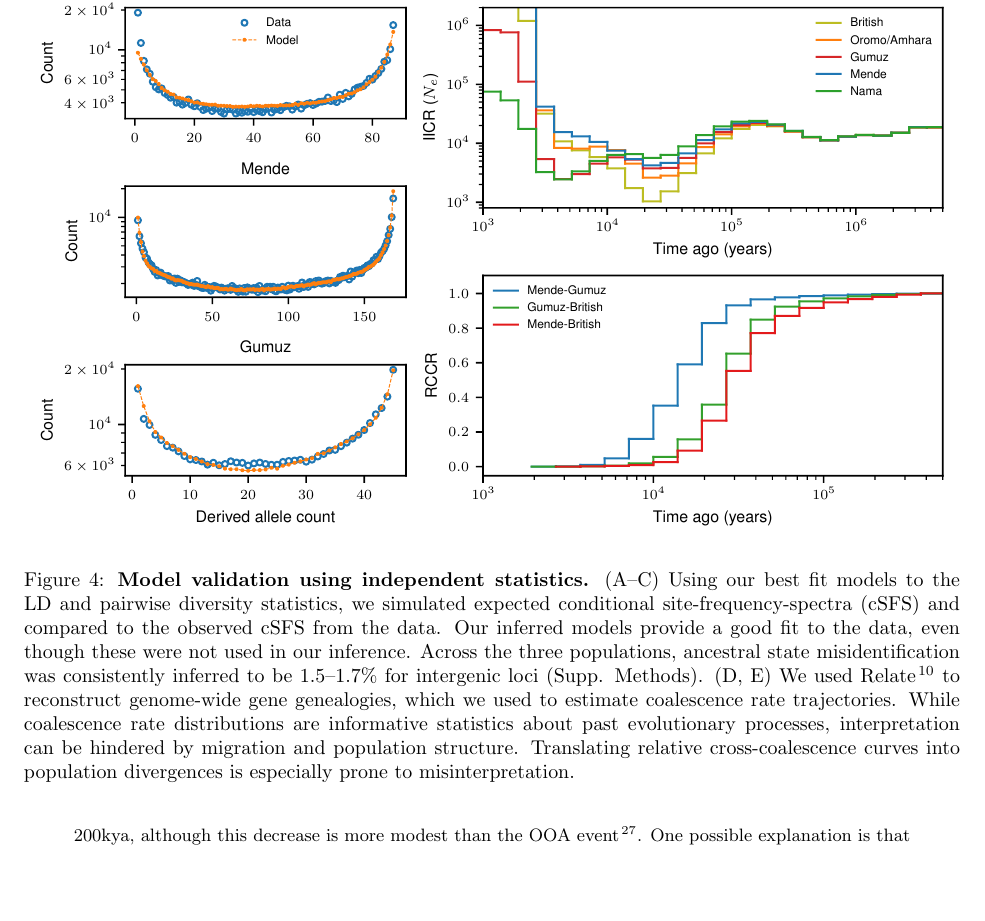
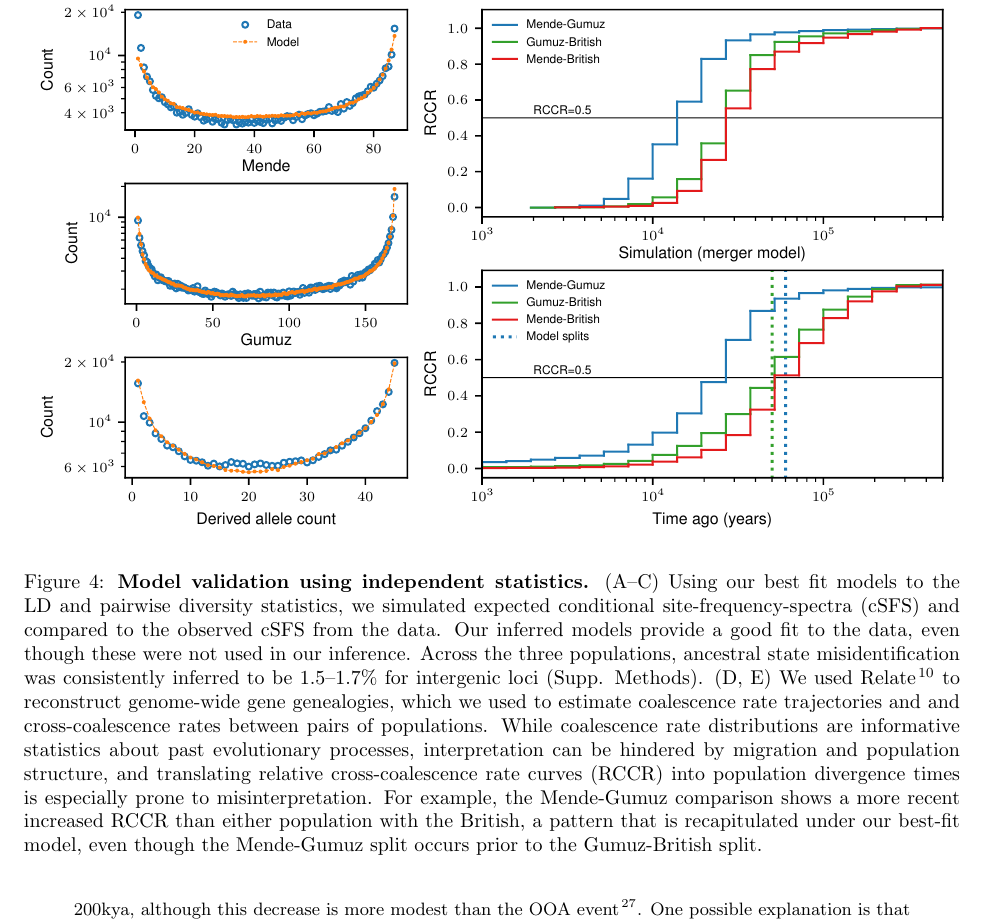
Before and after one commit to apragsdale/african-structure-paper, a LaTeX document (paper.tex): part of page 7 of 12, cut so that both start at the same text, the shorter picture padded with empty space. Compiled offline with pdfLaTeX.

Commit message:
update figure 4 with RCCR comparison

```diff
--- a/paper.tex
+++ b/paper.tex
@@ -409,11 +409,16 @@ archaic models fit directly to the cSFS (for example, compare with Figure~1 in
         misidentification was consistently inferred to be 1.5--1.7\% for
         intergenic loci (Supp. Methods). (D, E) We used Relate
         \citep{Speidel2019-nj} to reconstruct genome-wide gene genealogies,
-        which we used to estimate coalescence rate trajectories. While
+        which we used to estimate coalescence rate trajectories and
+        and cross-coalescence rates between pairs of populations. While
         coalescence rate distributions are informative statistics about past
         evolutionary processes, interpretation can be hindered by migration and
-        population structure. Translating relative cross-coalescence curves
-        into population divergences is especially prone to misinterpretation.
+        population structure, and translating relative cross-coalescence rate
+        curves (RCCR) into population divergence times is especially prone
+        to misinterpretation. For example, the Mende-Gumuz comparison shows
+        a more recent increased RCCR than either population with the British,
+        a pattern that is recapitulated under our best-fit model, even though
+        the Mende-Gumuz split occurs prior to the Gumuz-British split.
     }
     \label{fig:4}
 \end{figure}
```
Also changed, not shown: figures/fig4.pdf.
